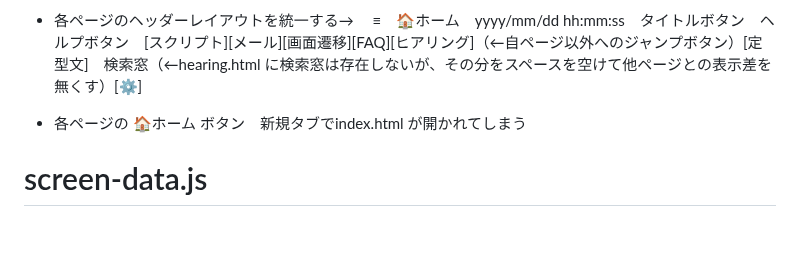
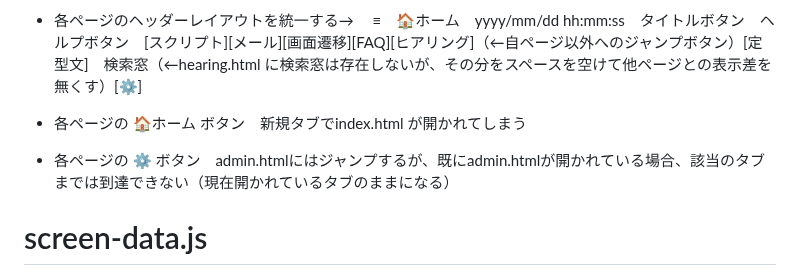
Before and after one commit to 887487/-, a Markdown page: README.md, the part around the change. Rendered like a GitHub page; blank space fills up the shorter version.

```diff
--- a/README.md
+++ b/README.md
@@ -18,6 +18,7 @@
 
 * 各ページのヘッダーレイアウトを統一する→ 　≡　🏠ホーム　yyyy/mm/dd hh:mm:ss　タイトルボタン　ヘルプボタン　[スクリプト][メール][画面遷移][FAQ][ヒアリング]（←自ページ以外へのジャンプボタン）[定型文]　検索窓（←hearing.html に検索窓は存在しないが、その分をスペースを空けて他ページとの表示差を無くす）[⚙]
 * 各ページの 🏠ホーム ボタン　新規タブでindex.html が開かれてしまう
+* 各ページの ⚙ ボタン　admin.htmlにはジャンプするが、既にadmin.htmlが開かれている場合、該当のタブまでは到達できない（現在開かれているタブのままになる）
 
 # screen-data.js
 * data.js に内容を統合する
```
